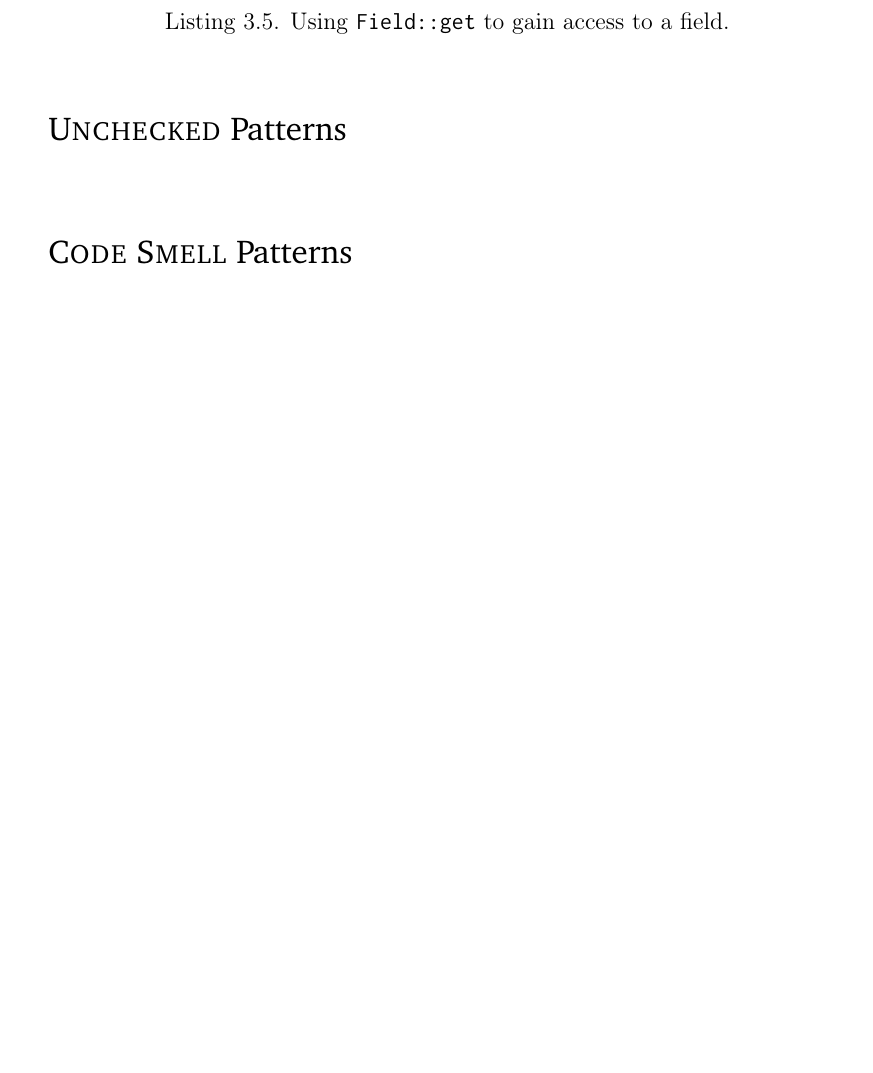
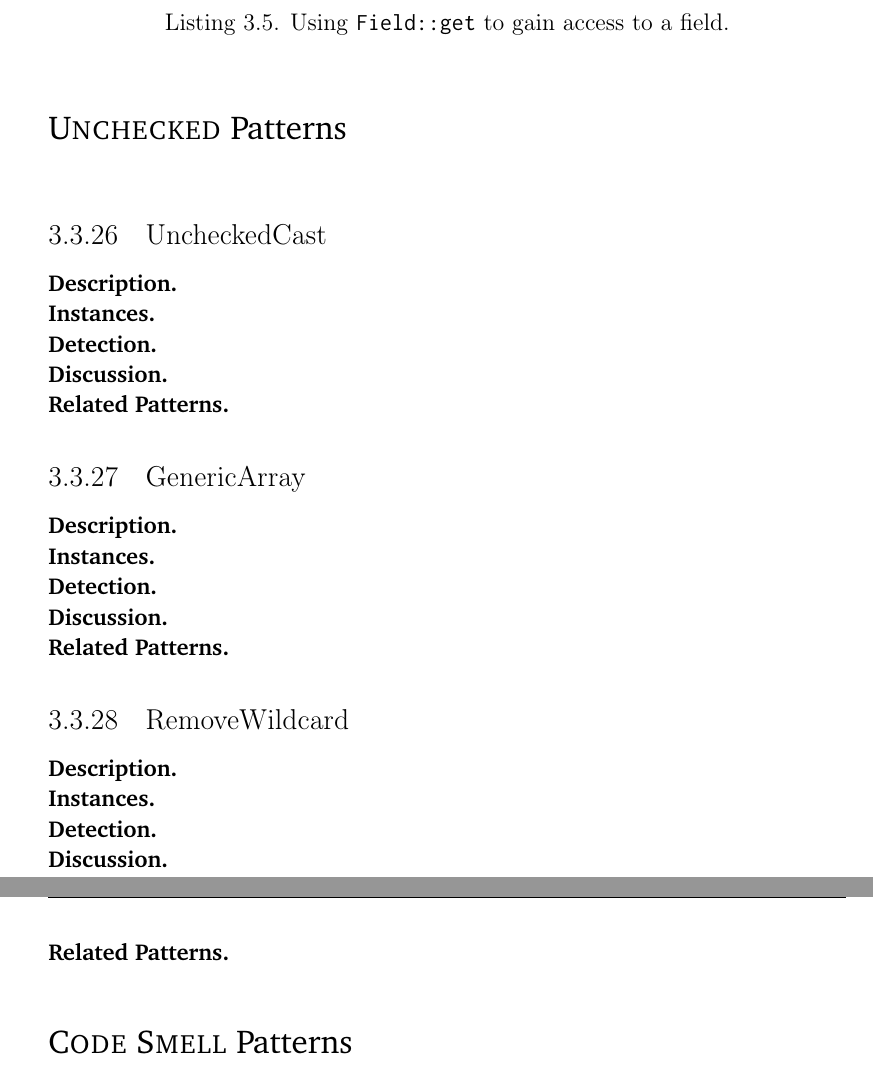
Before and after one commit to acuarica/phd-thesis, a LaTeX thesis (phd-thesis.tex, which reads chapters/casts/GenericArray.tex, chapters/casts/RemoveWildcard.tex, chapters/casts/UncheckedCast.tex): part of page 81 of 122 before the commit and two parts of pages 82 and 83 of 124 after it, the two joined at a grey line, cut so that both start at the same text, the shorter picture padded with empty space. Compiled offline with pdfLaTeX.

Commit message:
Placeholders for pattern description.

```diff
--- a/chapters/casts/GenericArray.tex
+++ b/chapters/casts/GenericArray.tex
@@ -0,0 +1,11 @@
+\begin{pattern}{GenericArray}
+
+\instances{}
+
+\detection{}
+
+\discussion{}
+
+\related{}
+
+\end{pattern}
--- a/chapters/casts/RemoveWildcard.tex
+++ b/chapters/casts/RemoveWildcard.tex
@@ -0,0 +1,11 @@
+\begin{pattern}{RemoveWildcard}
+
+\instances{}
+
+\detection{}
+
+\discussion{}
+
+\related{}
+
+\end{pattern}
--- a/chapters/casts/UncheckedCast.tex
+++ b/chapters/casts/UncheckedCast.tex
@@ -0,0 +1,11 @@
+\begin{pattern}{UncheckedCast}
+
+\instances{}
+
+\detection{}
+
+\discussion{}
+
+\related{}
+
+\end{pattern}
```
Also changed, not shown: chapters/casts/AccessPrivateField.tex (+11 -0 lines), chapters/casts/CovariantReturn.tex (+6 -0 lines), chapters/casts/ImplicitUnionType.tex (+11 -0 lines), chapters/casts/RecursiveGeneric.tex (+11 -0 lines), chapters/casts/RemoveTypeParameter.tex (+11 -0 lines), chapters/casts/sec-casts-patterns.tex (line endings or trailing spaces).
